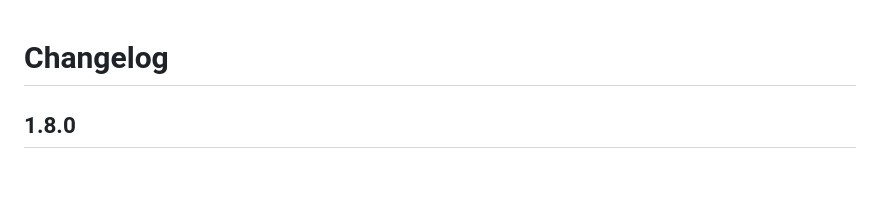
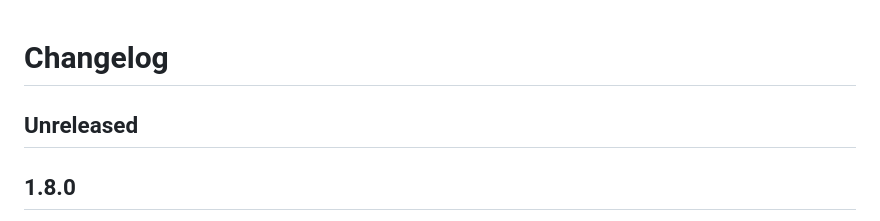
Before and after one commit to JoGyoungJun/fluFrame, a Markdown page: packages/fluframe/CHANGELOG.md, the part around the change. GitHub-like rendering; blank space fills up the shorter version.

```diff
--- a/packages/fluframe/CHANGELOG.md
+++ b/packages/fluframe/CHANGELOG.md
@@ -1,4 +1,6 @@
 # Changelog
+
+## Unreleased
 
 ## 1.8.0
 
```
Also changed, not shown: CONTRIBUTING.md (+19 -9 lines).
